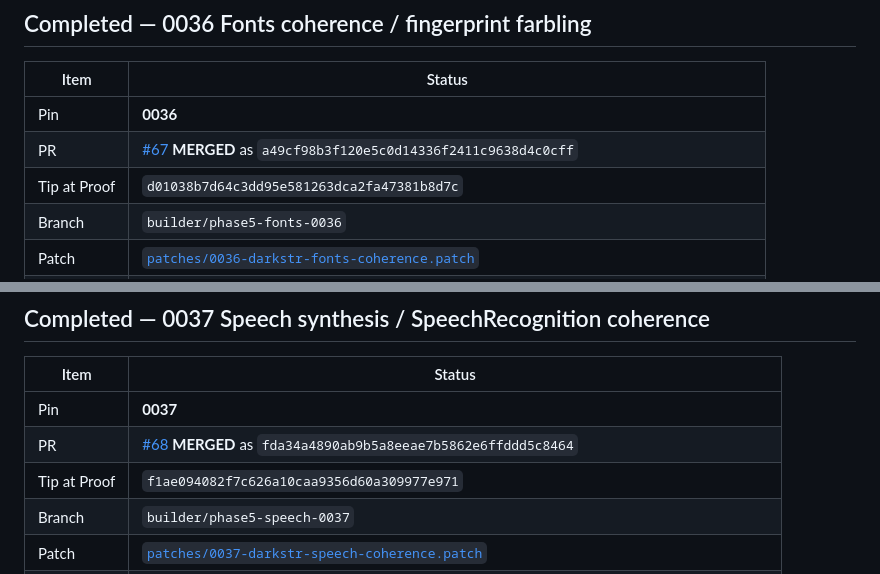
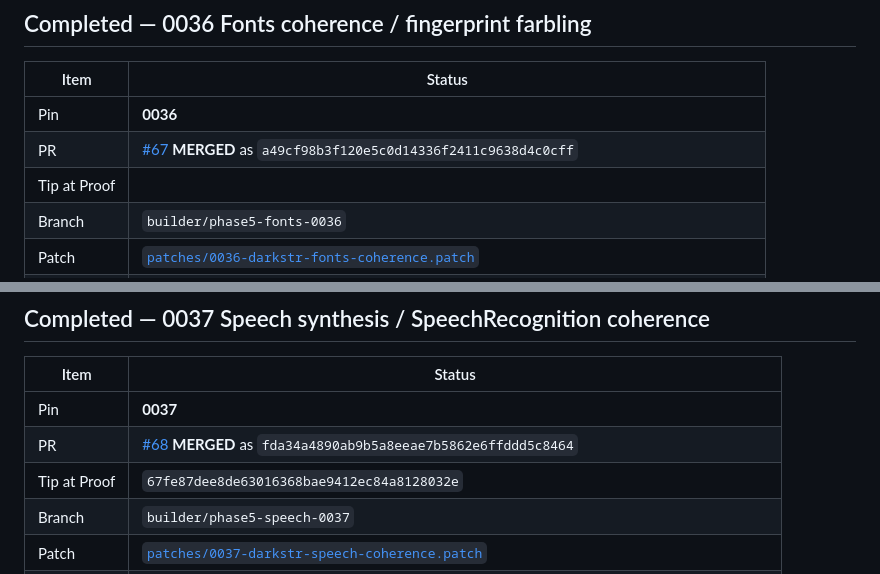
Before and after one commit to alex-hinojosa/darkstr, a Markdown page: docs/PHASE-5-STATUS.md, 2 parts joined by grey strips. GitHub-like rendering.

```diff
--- a/docs/PHASE-5-STATUS.md
+++ b/docs/PHASE-5-STATUS.md
@@ -23,7 +23,7 @@ Phase 5 soft residual pin **0043** Worker/SharedWorker WebGPU (0038 OOS) is **OP
 |------|--------|
 | Pin | **0036** |
 | PR | [#67](https://github.com/alex-hinojosa/darkstr/pull/67) **MERGED** as `a49cf98b3f120e5c0d14336f2411c9638d4c0cff` |
-| Tip at Proof | `d01038b7d64c3dd95e581263dca2fa47381b8d7c` |
+| Tip at Proof |  |
 | Branch | `builder/phase5-fonts-0036` |
 | Patch | [`patches/0036-darkstr-fonts-coherence.patch`](../patches/0036-darkstr-fonts-coherence.patch) |
 | Mini helper | [`scripts/apply-0036-fonts-coherence-mini.sh`](../scripts/apply-0036-fonts-coherence-mini.sh) / [`PHASE-5-FONTS-0036-MINI-APPLY.sh`](PHASE-5-FONTS-0036-MINI-APPLY.sh) |
@@ -109,7 +109,7 @@ All five font-coherence XOR gates passed on Proof tip `d01038b7d64c3dd95e581263d
 |------|--------|
 | Pin | **0037** |
 | PR | [#68](https://github.com/alex-hinojosa/darkstr/pull/68) **MERGED** as `fda34a4890ab9b5a8eeae7b5862e6ffddd5c8464` |
-| Tip at Proof | `f1ae094082f7c626a10caa9356d60a309977e971` |
+| Tip at Proof | `67fe87dee8de63016368bae9412ec84a8128032e` |
 | Branch | `builder/phase5-speech-0037` |
 | Patch | [`patches/0037-darkstr-speech-coherence.patch`](../patches/0037-darkstr-speech-coherence.patch) |
 | Mini helper | [`scripts/apply-0037-speech-coherence-mini.sh`](../scripts/apply-0037-speech-coherence-mini.sh) / [`PHASE-5-SPEECH-0037-MINI-APPLY.sh`](PHASE-5-SPEECH-0037-MINI-APPLY.sh) |
```
